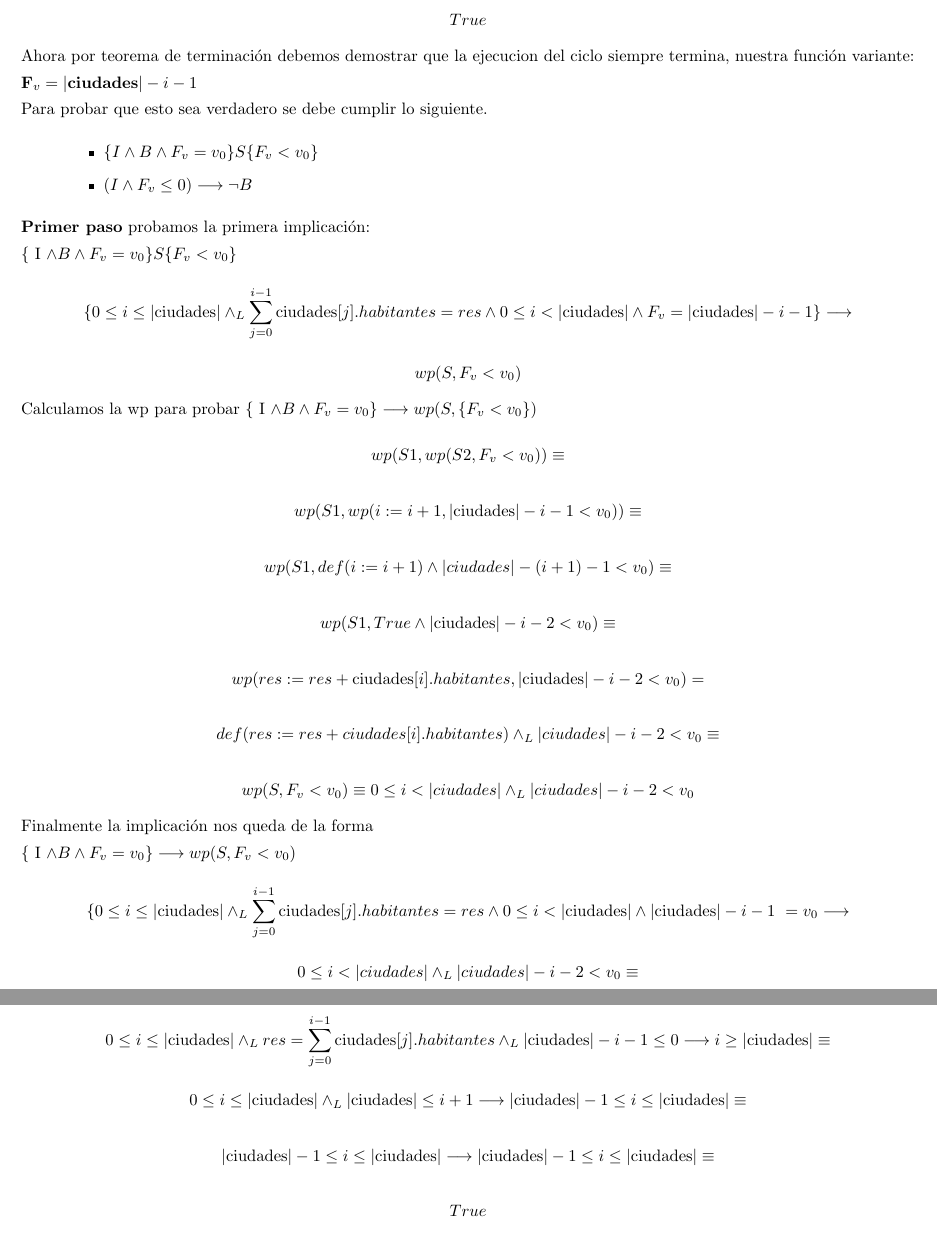
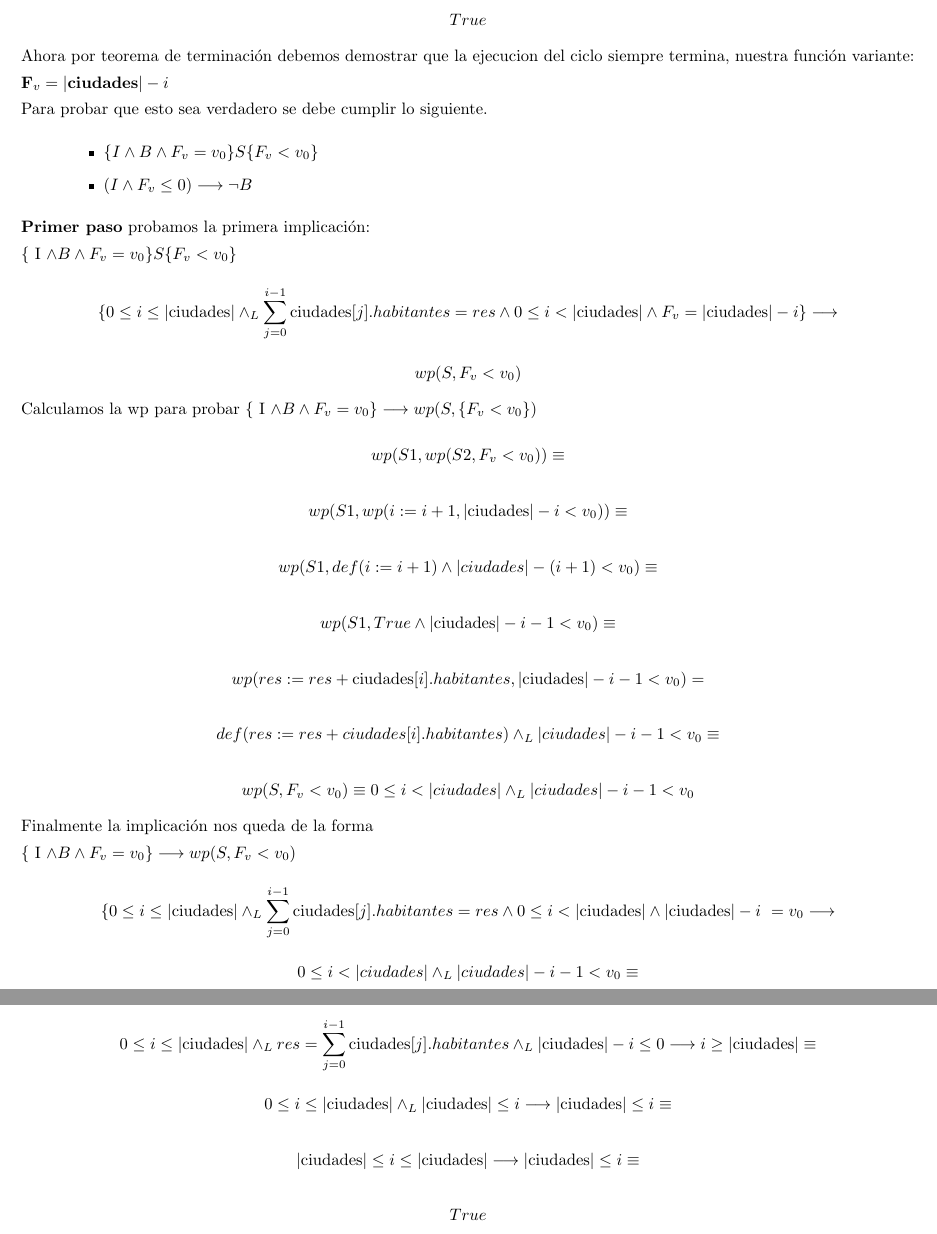
Before and after one commit to ulimonte05/TP-Algo-1, a LaTeX document (xforce.tex): two parts of pages 5 and 6 of 7, joined at a grey line, cut so that both start at the same text. The pictures show the PDF file xforce.pdf that the author committed with the source.

Commit message:
Fix del 2 FV

```diff
--- a/xforce.tex
+++ b/xforce.tex
@@ -404,7 +404,7 @@ True
 
 Ahora por teorema de terminación debemos demostrar que la ejecucion del ciclo siempre termina, nuestra función variante:
 
-\textbf{F_v = |\text{ciudades}| - i - 1}
+\textbf{F_v = |\text{ciudades}| - i}
 
 Para probar que esto sea verdadero se debe cumplir lo siguiente.
 
@@ -418,7 +418,7 @@ Para probar que esto sea verdadero se debe cumplir lo siguiente.
 \{ I \land B \land F_v = v_0\} S \{ F_v < v_0 \}
 
 \[
-\{0 \leq i \leq |\text{ciudades}| \yLuego \sum_{j=0}^{i-1} \text{ciudades}[j].habitantes = res \land 0 \leq i < |\text{ciudades}| \land F_v = |\text{ciudades}| - i - 1\} \implica
+\{0 \leq i \leq |\text{ciudades}| \yLuego \sum_{j=0}^{i-1} \text{ciudades}[j].habitantes = res \land 0 \leq i < |\text{ciudades}| \land F_v = |\text{ciudades}| - i\} \implica
 \]
 
 \[
@@ -433,27 +433,27 @@ wp(S1, wp(S2, F_v < v_0)) \equiv
 \]
 
 \[
-wp(S1, wp(i:=i+1, |\text{ciudades}|- i - 1 < v_0)) \equiv
+wp(S1, wp(i:=i+1, |\text{ciudades}|- i< v_0)) \equiv
 \]
 
 \[
-wp(S1, def(i := i + 1) \land |ciudades| - (i + 1) - 1 < v_0) \equiv
+wp(S1, def(i := i + 1) \land |ciudades| - (i + 1) < v_0) \equiv
 \]
 
 \[
-wp(S1, True \land |\text{ciudades}| - i - 2 < v_0) \equiv
+wp(S1, True \land |\text{ciudades}| - i - 1 < v_0) \equiv
 \]
 
 \[
-wp(res:= res + \text{ciudades}[i].habitantes, |\text{ciudades}| - i - 2 < v_0) =
+wp(res:= res + \text{ciudades}[i].habitantes, |\text{ciudades}| - i - 1 < v_0) =
 \]
 
 \[
-def(res := res + ciudades[i].habitantes) \yLuego |ciudades| - i - 2 < v_0 \equiv
+def(res := res + ciudades[i].habitantes) \yLuego |ciudades| - i - 1 < v_0 \equiv
 \]
 
 \[
-wp(S, F_v < v_0) \equiv 0 \leq i < |ciudades| \yLuego |ciudades| - i - 2 < v_0
+wp(S, F_v < v_0) \equiv 0 \leq i < |ciudades| \yLuego |ciudades| - i - 1 < v_0
 \]
 
 Finalmente la implicación nos queda de la forma
@@ -461,15 +461,15 @@ Finalmente la implicación nos queda de la forma
 \{ I \land B \land F_v = v_0\} \implica wp(S, F_v < v_0)
 
 \[
-\{0 \leq i \leq |\text{ciudades}| \yLuego \sum_{j=0}^{i-1} \text{ciudades}[j].habitantes = res \land 0 \leq i < |\text{ciudades}| \land |\text{ciudades}| - i - 1\ = v_0} \implica
+\{0 \leq i \leq |\text{ciudades}| \yLuego \sum_{j=0}^{i-1} \text{ciudades}[j].habitantes = res \land 0 \leq i < |\text{ciudades}| \land |\text{ciudades}| - i\ = v_0} \implica
 \]
 
 \[
-0 \leq i < |ciudades| \yLuego |ciudades| - i - 2 < v_0 \equiv
+0 \leq i < |ciudades| \yLuego |ciudades| - i - 1 < v_0 \equiv
 \]
 
 \[
-	|ciudades| - i - 2 < |ciudades| - i - 1 \equiv True
+	|ciudades| - i - 1 < |ciudades| - i \equiv True
 \]
 
 \textbf{Segundo paso} Probamos la segunda implicación:
@@ -477,15 +477,15 @@ Finalmente la implicación nos queda de la forma
 (I \land F_v \leq 0) \implica \neg B
 
 \[
-0 \leq i \leq |\text{ciudades}| \yLuego res = \sum_{j=0}^{i-1} \text{ciudades}[j].habitantes \yLuego |\text{ciudades}| - i - 1 \leq 0 \implica i \geq |\text{ciudades}| \equiv
+0 \leq i \leq |\text{ciudades}| \yLuego res = \sum_{j=0}^{i-1} \text{ciudades}[j].habitantes \yLuego |\text{ciudades}| - i \leq 0 \implica i \geq |\text{ciudades}| \equiv
 \]
 
 \[
-0 \leq i \leq |\text{ciudades}| \yLuego |\text{ciudades}| \leq i + 1 \implica |\text{ciudades}|-1 \leq i \leq |\text{ciudades}| \equiv
+0 \leq i \leq |\text{ciudades}| \yLuego |\text{ciudades}| \leq i \implica |\text{ciudades}| \leq i \equiv
 \]
 
 \[
-|\text{ciudades}|-1 \leq i \leq |\text{ciudades}| \implica |\text{ciudades}|-1 \leq i \leq |\text{ciudades}| \equiv
+|\text{ciudades}| \leq i \leq |\text{ciudades}| \implica |\text{ciudades}| \leq i  \equiv
 \]
 
 \[
```
Also changed, not shown: xforce.pdf.
